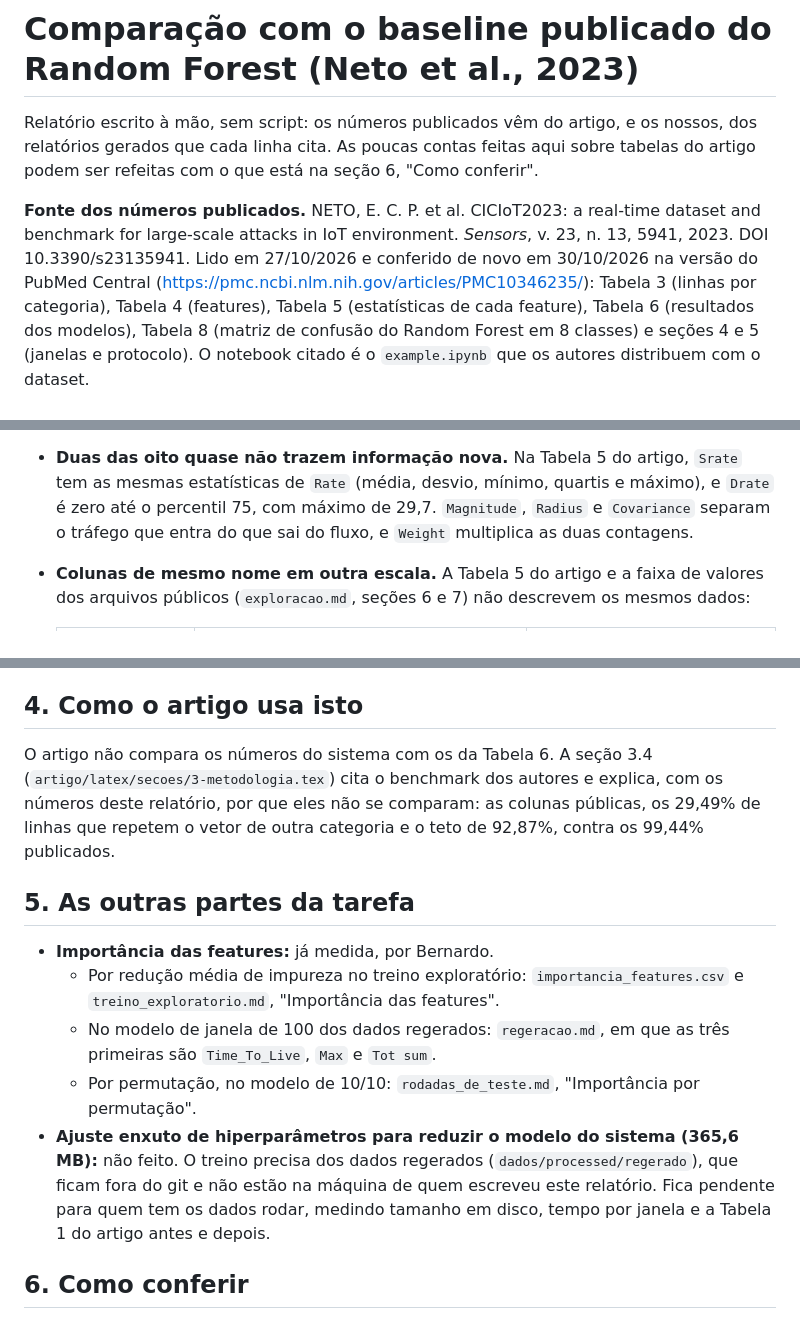
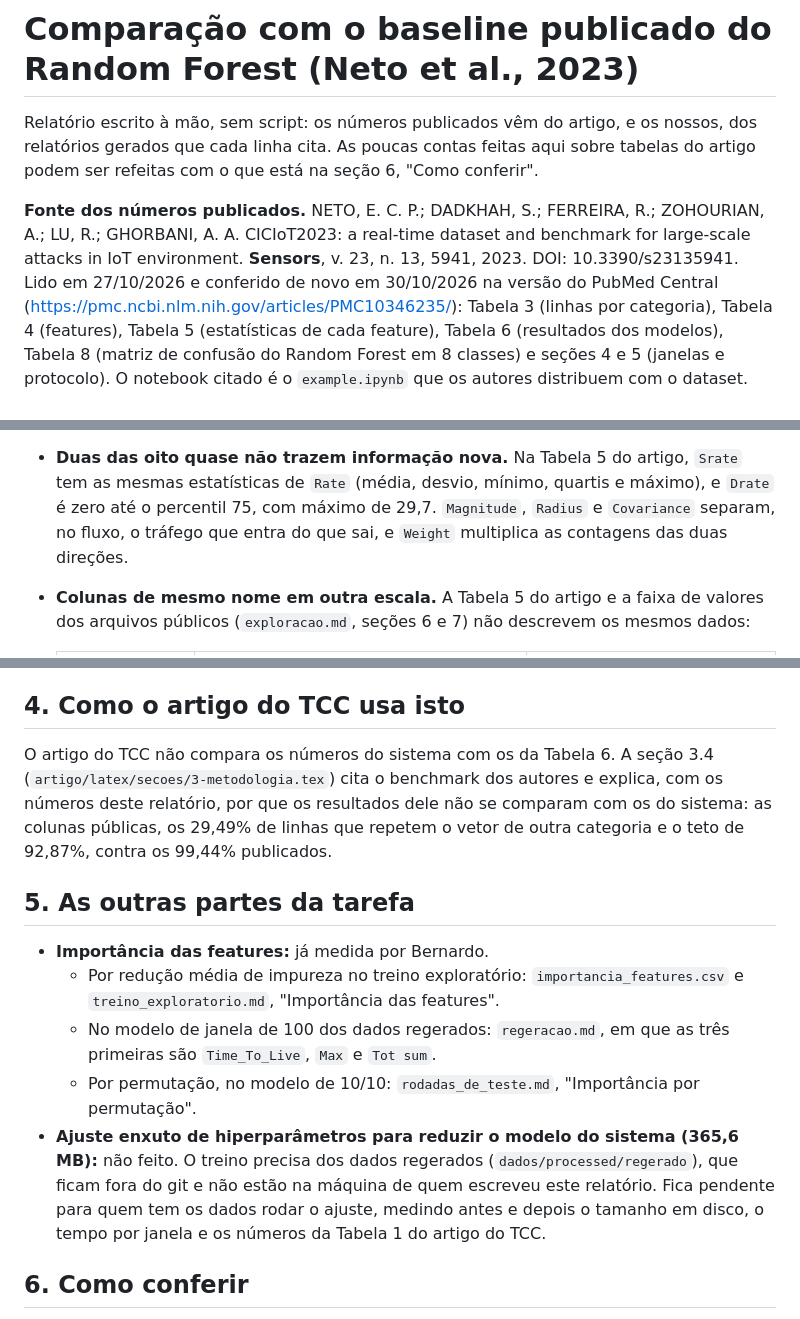
Before and after one commit to stermiix/SentryIoT, a Markdown page: experimentos/resultados/baseline_neto.md, 3 parts joined by grey strips. Drawn GitHub-style.

Commit message:
baseline Neto: revisão de português e referência de Neto et al. (2023) na forma das outras do repositório

```diff
--- a/experimentos/resultados/baseline_neto.md
+++ b/experimentos/resultados/baseline_neto.md
@@ -4,9 +4,10 @@ Relatório escrito à mão, sem script: os números publicados vêm do artigo, e
 relatórios gerados que cada linha cita. As poucas contas feitas aqui sobre tabelas do artigo podem
 ser refeitas com o que está na seção 6, "Como conferir".
 
-**Fonte dos números publicados.** NETO, E. C. P. et al. CICIoT2023: a real-time dataset and
-benchmark for large-scale attacks in IoT environment. *Sensors*, v. 23, n. 13, 5941, 2023. DOI
-10.3390/s23135941. Lido em 27/10/2026 e conferido de novo em 30/10/2026 na versão do PubMed Central
+**Fonte dos números publicados.** NETO, E. C. P.; DADKHAH, S.; FERREIRA, R.; ZOHOURIAN, A.; LU,
+R.; GHORBANI, A. A. CICIoT2023: a real-time dataset and benchmark for large-scale attacks in IoT
+environment. **Sensors**, v. 23, n. 13, 5941, 2023. DOI: 10.3390/s23135941. Lido em 27/10/2026 e
+conferido de novo em 30/10/2026 na versão do PubMed Central
 (<https://pmc.ncbi.nlm.nih.gov/articles/PMC10346235/>): Tabela 3 (linhas por categoria), Tabela 4
 (features), Tabela 5 (estatísticas de cada feature), Tabela 6 (resultados dos modelos), Tabela 8
 (matriz de confusão do Random Forest em 8 classes) e seções 4 e 5 (janelas e protocolo). O notebook
@@ -91,8 +92,8 @@ dados é a do par DDoS e DoS.
   aparece na descrição de `Protocol Type`. Daí 46 − 8 + 1 = 39.
 - **Duas das oito quase não trazem informação nova.** Na Tabela 5 do artigo, `Srate` tem as mesmas
   estatísticas de `Rate` (média, desvio, mínimo, quartis e máximo), e `Drate` é zero até o percentil
-  75, com máximo de 29,7. `Magnitude`, `Radius` e `Covariance` separam o tráfego que entra do que
-  sai do fluxo, e `Weight` multiplica as duas contagens.
+  75, com máximo de 29,7. `Magnitude`, `Radius` e `Covariance` separam, no fluxo, o tráfego que
+  entra do que sai, e `Weight` multiplica as contagens das duas direções.
 - **Colunas de mesmo nome em outra escala.** A Tabela 5 do artigo e a faixa de valores dos arquivos
   públicos (`exploracao.md`, seções 6 e 7) não descrevem os mesmos dados:
 
@@ -161,16 +162,17 @@ separação.
   `RandomForestClassifier` é importado nas células 15 e 20 e nunca instanciado, e só a regressão
   logística é treinada. Não há código do artigo para repetir.
 
-## 4. Como o artigo usa isto
+## 4. Como o artigo do TCC usa isto
 
-O artigo não compara os números do sistema com os da Tabela 6. A seção 3.4
+O artigo do TCC não compara os números do sistema com os da Tabela 6. A seção 3.4
 (`artigo/latex/secoes/3-metodologia.tex`) cita o benchmark dos autores e explica, com os números
-deste relatório, por que eles não se comparam: as colunas públicas, os 29,49% de linhas que repetem
-o vetor de outra categoria e o teto de 92,87%, contra os 99,44% publicados.
+deste relatório, por que os resultados dele não se comparam com os do sistema: as colunas
+públicas, os 29,49% de linhas que repetem o vetor de outra categoria e o teto de 92,87%, contra os
+99,44% publicados.
 
 ## 5. As outras partes da tarefa
 
-- **Importância das features:** já medida, por Bernardo.
+- **Importância das features:** já medida por Bernardo.
   - Por redução média de impureza no treino exploratório: `importancia_features.csv` e
     `treino_exploratorio.md`, "Importância das features".
   - No modelo de janela de 100 dos dados regerados: `regeracao.md`, em que as três primeiras são
@@ -178,8 +180,9 @@ o vetor de outra categoria e o teto de 92,87%, contra os 99,44% publicados.
   - Por permutação, no modelo de 10/10: `rodadas_de_teste.md`, "Importância por permutação".
 - **Ajuste enxuto de hiperparâmetros para reduzir o modelo do sistema (365,6 MB):** não feito. O
   treino precisa dos dados regerados (`dados/processed/regerado`), que ficam fora do git e não
-  estão na máquina de quem escreveu este relatório. Fica pendente para quem tem os dados rodar,
-  medindo tamanho em disco, tempo por janela e a Tabela 1 do artigo antes e depois.
+  estão na máquina de quem escreveu este relatório. Fica pendente para quem tem os dados rodar o
+  ajuste, medindo antes e depois o tamanho em disco, o tempo por janela e os números da Tabela 1
+  do artigo do TCC.
 
 ## 6. Como conferir
 
```
Also changed, not shown: other parts of experimentos/resultados/baseline_neto.md (+2 -2 lines), artigo/esqueleto.md (+4 -4 lines).
